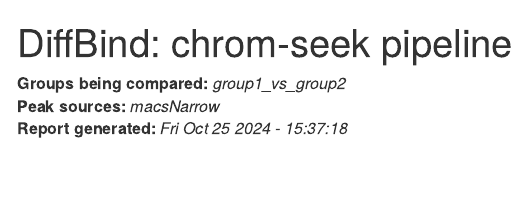
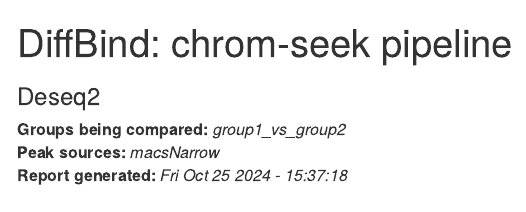
Before and after one commit to OpenOmics/chrom-seek, an R Markdown document (bin/DiffBind_v2_Deseq2.Rmd): the page in a window 1100 px wide, from its top. Rendered offline with R 4.5, knitr and Pandoc, with nearby package versions; some code elsewhere in the file could not run offline; menus at the side of the page are left out.

Commit message:
Update DiffBind_v2_Deseq2.Rmd
Adding a subtitle

```diff
--- a/bin/DiffBind_v2_Deseq2.Rmd
+++ b/bin/DiffBind_v2_Deseq2.Rmd
@@ -1,5 +1,6 @@
 ---
 title: "DiffBind: chrom-seek pipeline"
+subtitle: "Deseq2"
 output:
    html_document:
       toc: true
```
